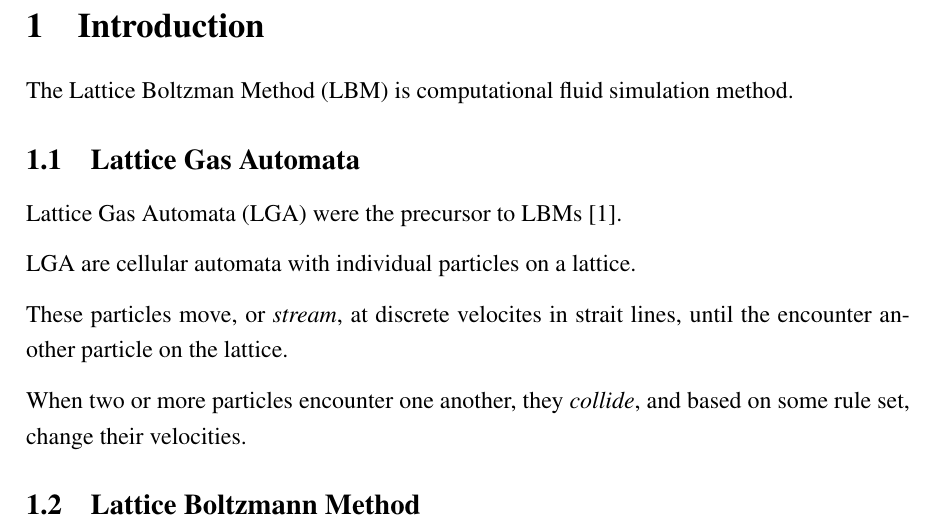
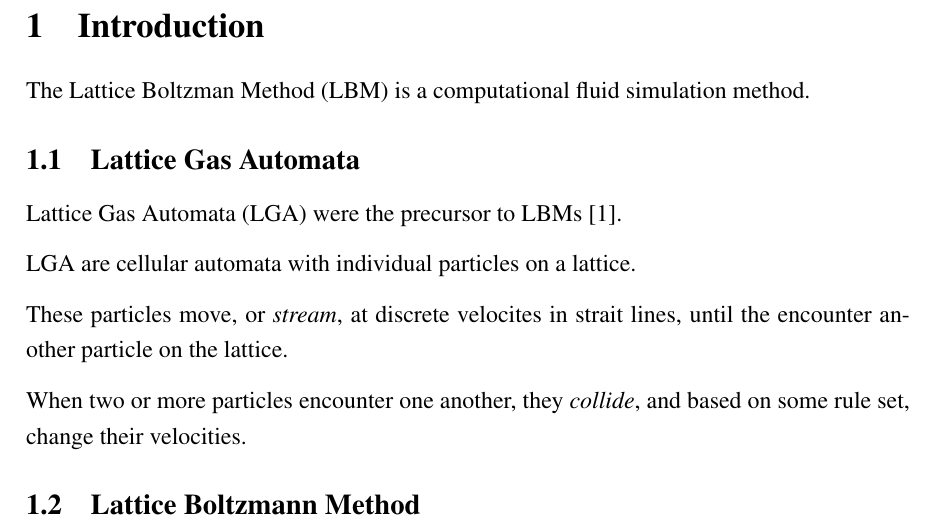
Before and after one commit to max-fatouros/LatticeBoltzmann, a LaTeX paper (report/main.tex): part of page 3 of 9, cut so that both start at the same text. Compiled offline with pdfLaTeX.

Commit message:
fix typo

```diff
--- a/report/main.tex
+++ b/report/main.tex
@@ -38,7 +38,7 @@
 
 \section{Introduction}\label{sec:introduction}
 
-The Lattice Boltzman Method (LBM) is computational fluid simulation method.
+The Lattice Boltzman Method (LBM) is a computational fluid simulation method.
 
 \subsection{Lattice Gas Automata}
 
```
